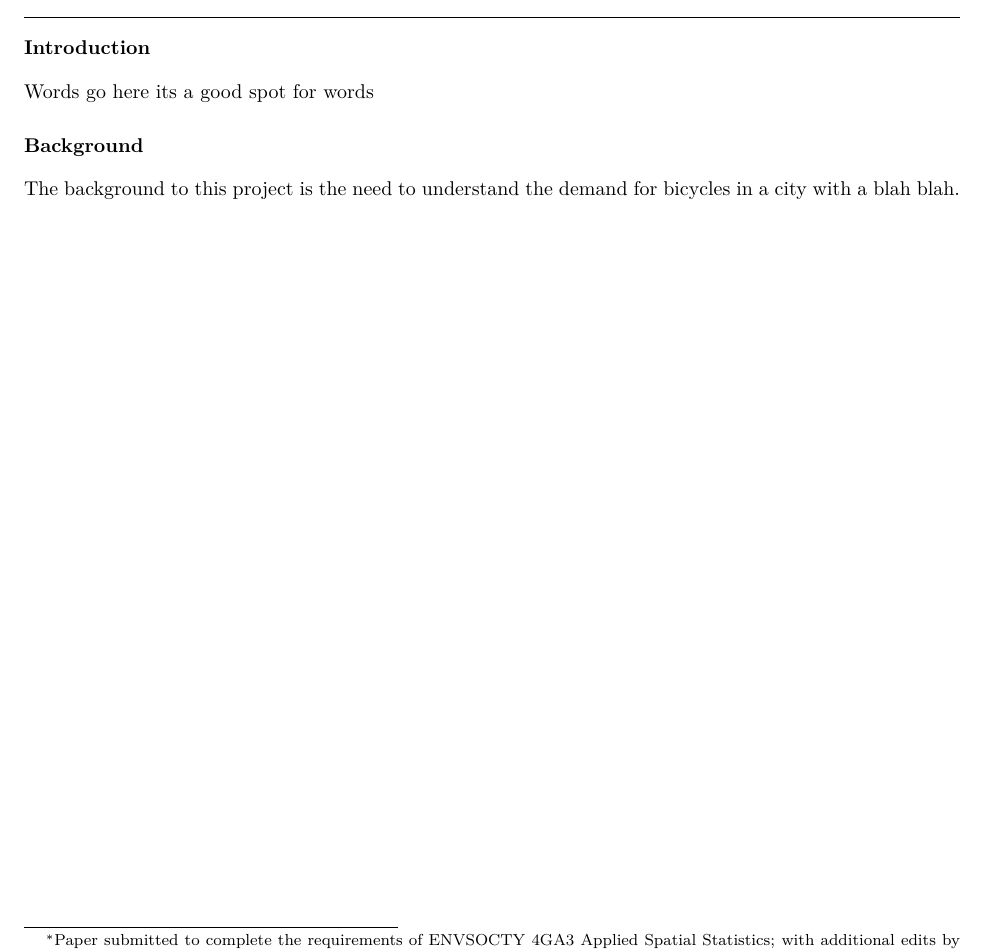
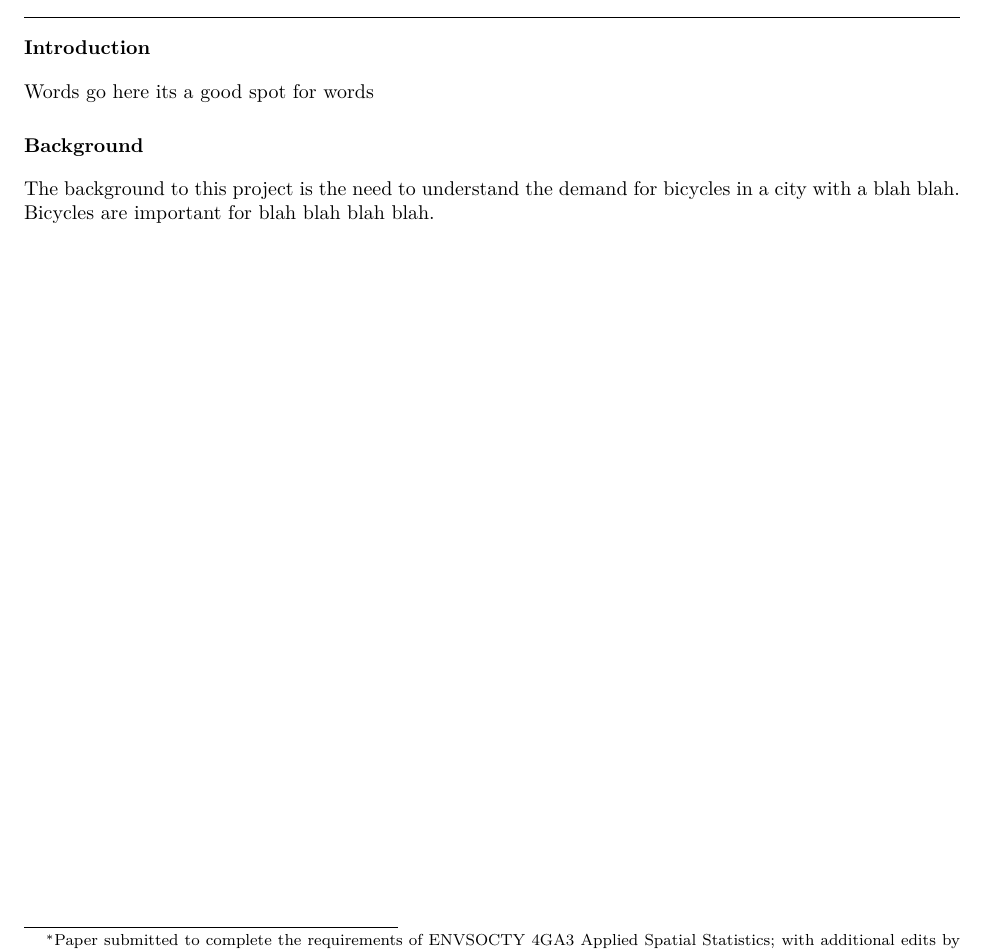
Before and after one commit to piercebourgeois/4GA3-2, an R Markdown document (Project-Report-New.Rmd): part of the page, cut so that both start at the same text. Rendered offline with R 4.5, knitr and Pandoc, then LaTeX, with nearby package versions.

Commit message:
Importance of bikes

```diff
--- a/Project-Report-New.Rmd
+++ b/Project-Report-New.Rmd
@@ -34,4 +34,4 @@ Words go here its a good spot for words
 
 # Background
 
-The background to this project is the need to understand the demand for bicycles in a city with a blah blah.
+The background to this project is the need to understand the demand for bicycles in a city with a blah blah. Bicycles are important for blah blah blah blah.
```
